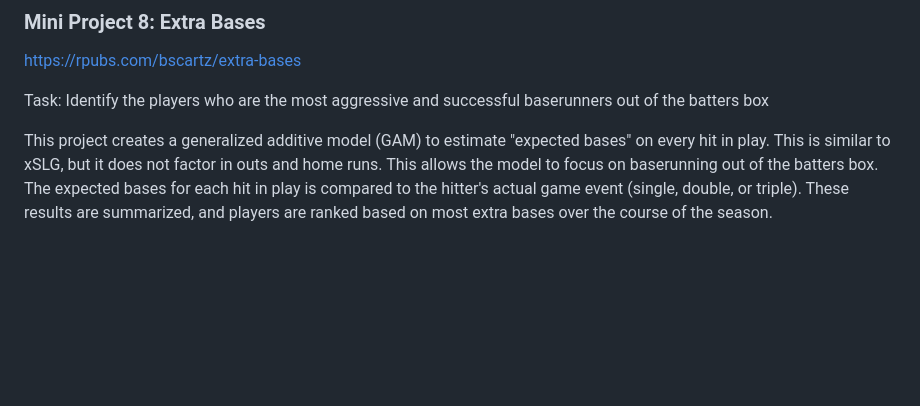
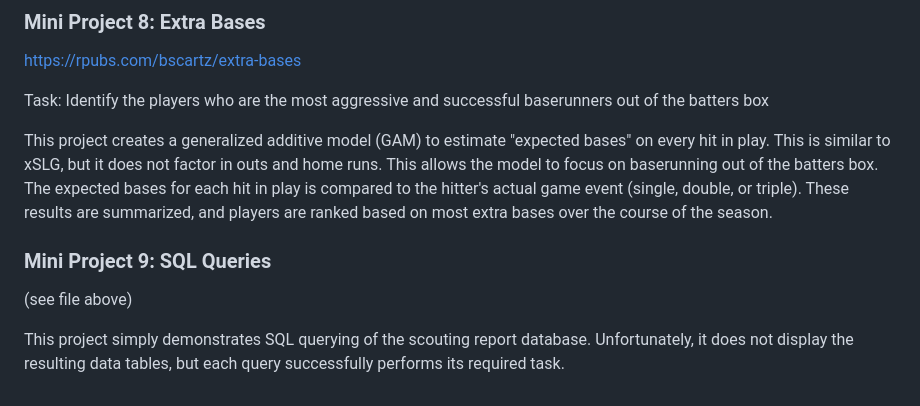
Before and after one commit to bscartz/baseball_portfolio, a Markdown page: README.md, the part around the change. Rendered like a GitHub page; blank space fills up the shorter version.

```diff
--- a/README.md
+++ b/README.md
@@ -85,3 +85,8 @@ https://rpubs.com/bscartz/extra-bases
 Task: Identify the players who are the most aggressive and successful baserunners out of the batters box
 
 This project creates a generalized additive model (GAM) to estimate "expected bases" on every hit in play. This is similar to xSLG, but it does not factor in outs and home runs. This allows the model to focus on baserunning out of the batters box. The expected bases for each hit in play is compared to the hitter's actual game event (single, double, or triple). These results are summarized, and players are ranked based on most extra bases over the course of the season.
+
+### Mini Project 9: SQL Queries
+(see file above)
+
+This project simply demonstrates SQL querying of the scouting report database. Unfortunately, it does not display the resulting data tables, but each query successfully performs its required task.
```
